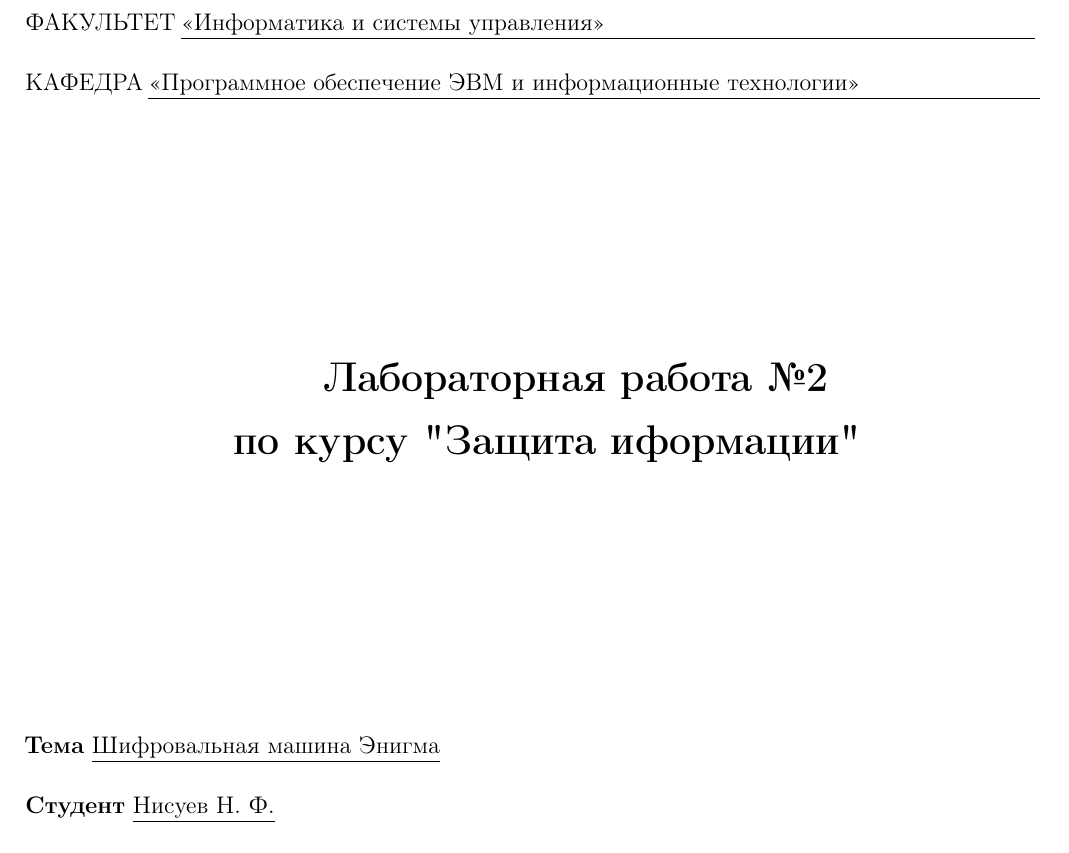
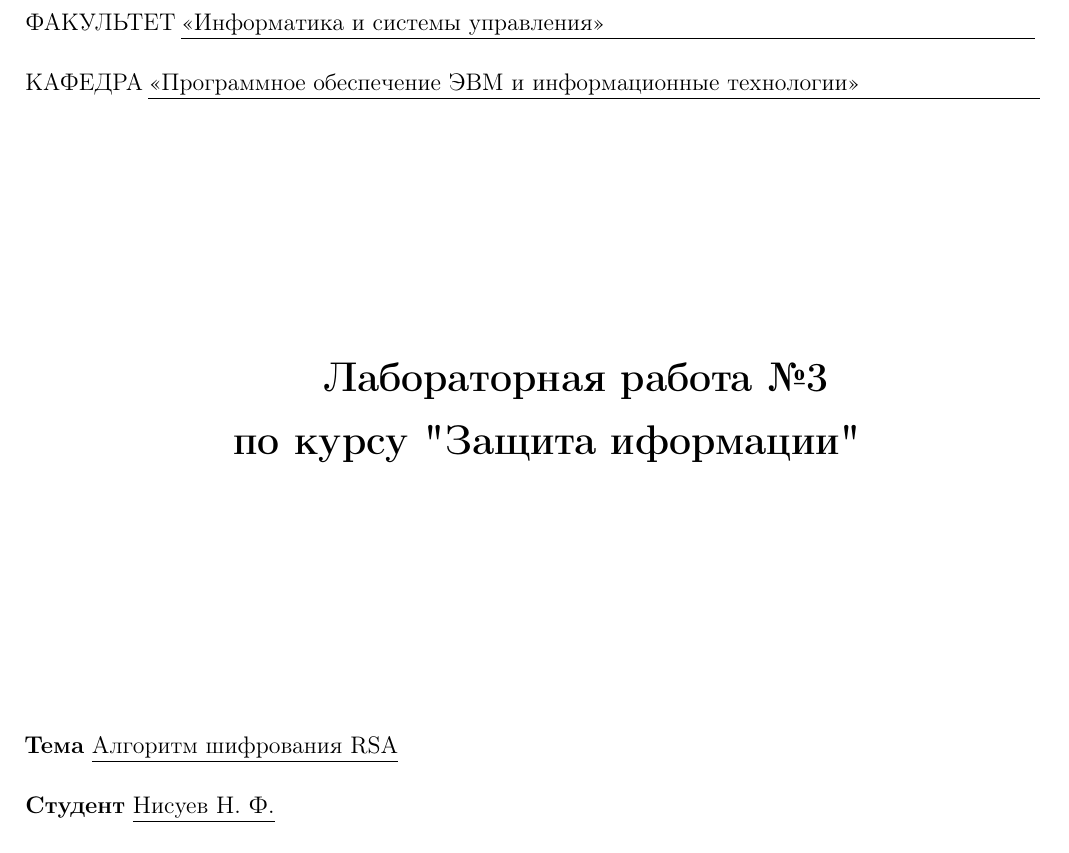
Before and after one commit to DeadCool23/InfSecurity, a LaTeX document (lab_02/docs/src/report.tex, which reads lab_02/docs/src/title.tex): part of page 1 of 12, cut so that both start at the same text. Compiled offline with pdfLaTeX.

Commit message:
Update title

```diff
--- a/lab_02/docs/src/title.tex
+++ b/lab_02/docs/src/title.tex
@@ -20,12 +20,12 @@
 
 	\begin{center}
 		\noindent\begin{minipage}{1.3\textwidth}\centering
-		\Large\textbf{   ~~~ Лабораторная работа №2}\newline
+		\Large\textbf{   ~~~ Лабораторная работа №3}\newline
 		\textbf{по курсу "Защита иформации"}\newline\newline\newline\newline
 		\end{minipage}
 	\end{center}
 
-	\noindent\textbf{Тема} 			$\underline{\text{Шифровальная машина Энигма}}$\newline\newline
+	\noindent\textbf{Тема} 			$\underline{\text{Алгоритм шифрования RSA}}$\newline\newline
 	\noindent\textbf{Студент} 		$\underline{\text{Нисуев Н. Ф.}}$\newline\newline
 	\noindent\textbf{Группа} 		$\underline{\text{ИУ7-72Б}}$\newline\newline
 	\noindent\textbf{Преподаватель} $\underline{\text{Руденкова Ю.С.}}$\newline
```
Also changed, not shown: lab_02/docs/report.pdf.
